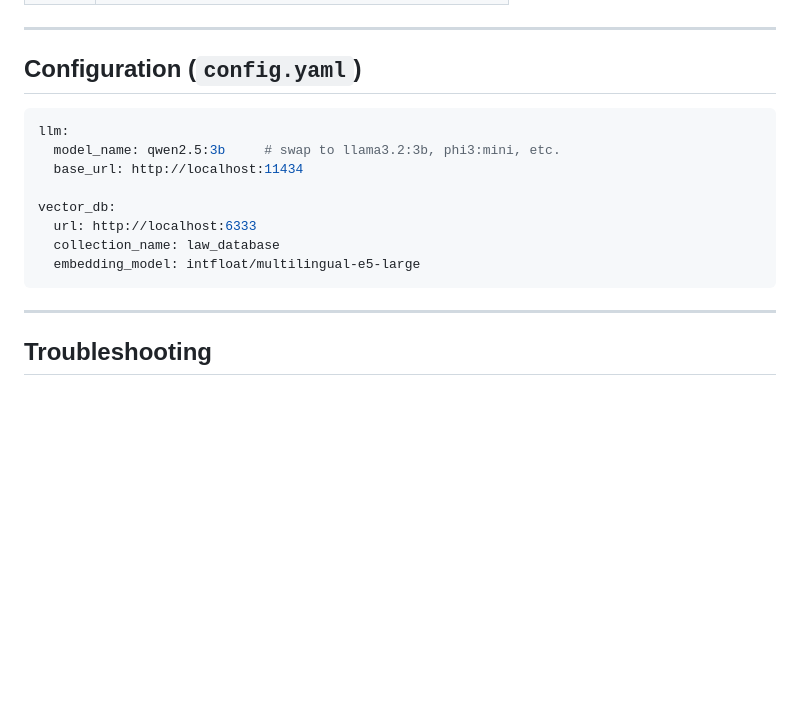
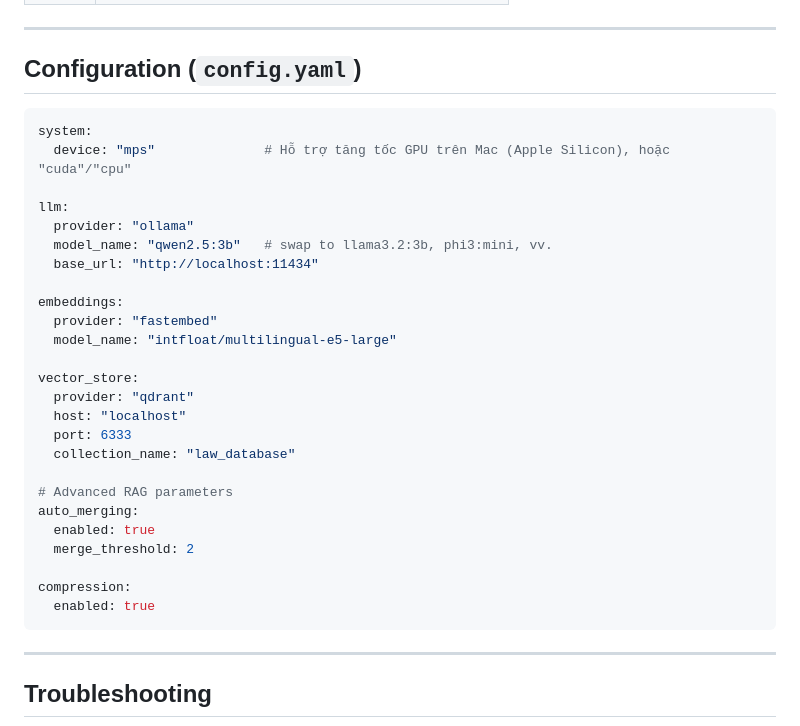
Before and after one commit to Ordinary-AI-Engineer/Vietnamese-legal-RAG-chatbot, a Markdown page: README.md, the part around the change. GitHub-like rendering; blank space fills up the shorter version.

Commit message:
docs: Sync Configuration section in README with actual config.yaml schema

````diff
--- a/README.md
+++ b/README.md
@@ -268,14 +268,31 @@ python evaluation/run_eval.py --mode e2e
 ## Configuration (`config.yaml`)
 
 ```yaml
+system:
+  device: "mps"              # Hỗ trợ tăng tốc GPU trên Mac (Apple Silicon), hoặc "cuda"/"cpu"
+
 llm:
-  model_name: qwen2.5:3b     # swap to llama3.2:3b, phi3:mini, etc.
-  base_url: http://localhost:11434
+  provider: "ollama"
+  model_name: "qwen2.5:3b"   # swap to llama3.2:3b, phi3:mini, vv.
+  base_url: "http://localhost:11434"
 
-vector_db:
-  url: http://localhost:6333
-  collection_name: law_database
-  embedding_model: intfloat/multilingual-e5-large
+embeddings:
+  provider: "fastembed"
+  model_name: "intfloat/multilingual-e5-large"
+
+vector_store:
+  provider: "qdrant"
+  host: "localhost"
+  port: 6333
+  collection_name: "law_database"
+
+# Advanced RAG parameters
+auto_merging:
+  enabled: true
+  merge_threshold: 2
+
+compression:
+  enabled: true
 ```
 
 ---
````
